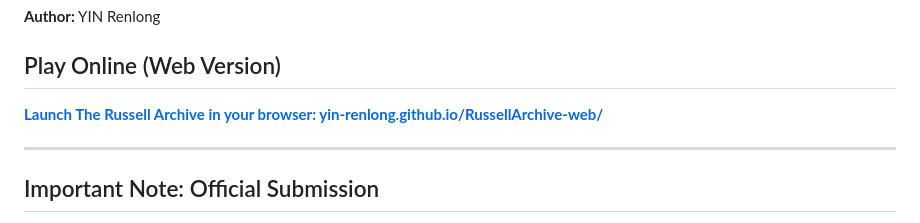
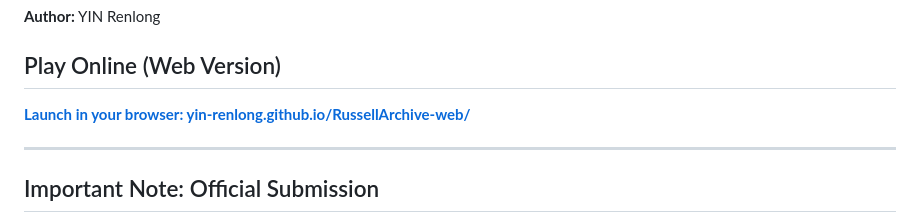
Before and after one commit to YIN-Renlong/RussellArchive-web, a Markdown page: README.md, the part around the change. Rendered like a GitHub page.

```diff
--- a/README.md
+++ b/README.md
@@ -12,7 +12,7 @@
 
 ## Play Online (Web Version)
 
-**[Launch The Russell Archive in your browser: yin-renlong.github.io/RussellArchive-web/](https://yin-renlong.github.io/RussellArchive-web/)**
+**[Launch in your browser: yin-renlong.github.io/RussellArchive-web/](https://yin-renlong.github.io/RussellArchive-web/)**
 
 ---
 
```
